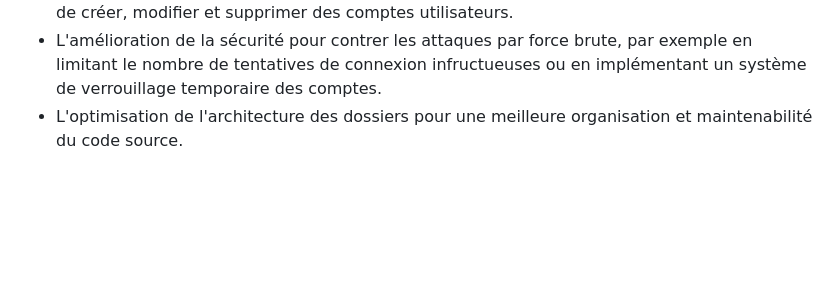
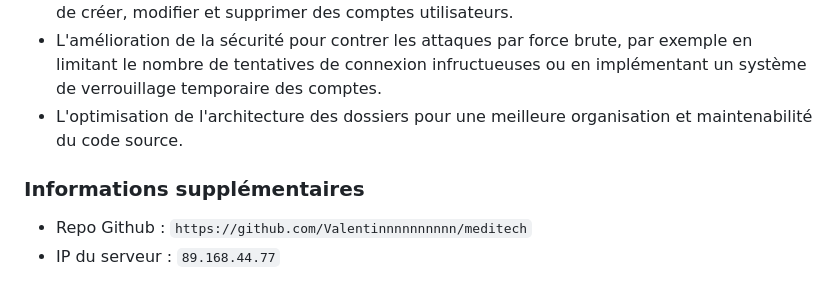
Before and after one commit to Valentinnnnnnnnnn/meditech, a Markdown page: README.md, the part around the change. Rendered like a GitHub page; blank space fills up the shorter version.

Commit message:
Maj ReadMe

```diff
--- a/README.md
+++ b/README.md
@@ -194,3 +194,7 @@ Cependant, il existe des perspectives d'amélioration et d'évolution pour ce pr
 - La gestion des utilisateurs par les comptes administrateurs, permettant aux administrateurs de créer, modifier et supprimer des comptes utilisateurs.
 - L'amélioration de la sécurité pour contrer les attaques par force brute, par exemple en limitant le nombre de tentatives de connexion infructueuses ou en implémentant un système de verrouillage temporaire des comptes.
 - L'optimisation de l'architecture des dossiers pour une meilleure organisation et maintenabilité du code source.
+
+### Informations supplémentaires
+- Repo Github : `https://github.com/Valentinnnnnnnnnn/meditech`
+- IP du serveur : `89.168.44.77`
```
